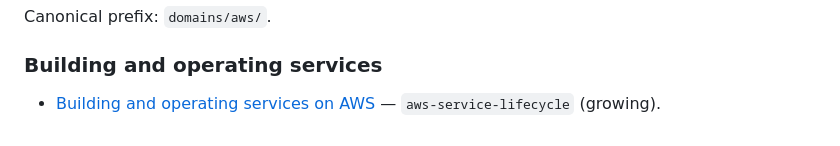
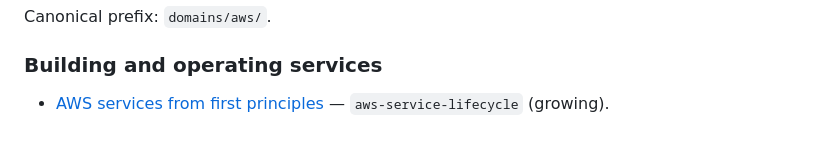
Before and after one commit to shreyasmanolkar/tantradnyan, a Markdown page: docs/TAXONOMY.md, the part around the change. GitHub-like rendering.

```diff
--- a/docs/TAXONOMY.md
+++ b/docs/TAXONOMY.md
@@ -497,4 +497,4 @@ Canonical prefix: `domains/aws/`.
 
 ### Building and operating services
 
-- [Building and operating services on AWS](../domains/aws/service-lifecycle/README.md) — `aws-service-lifecycle` (growing).
+- [AWS services from first principles](../domains/aws/curriculum/README.md) — `aws-service-lifecycle` (growing).
```
Also changed, not shown: docs/DESIGN.md (+1 -1 lines), docs/LEARNING-PATHS.md (+8 -8 lines).
